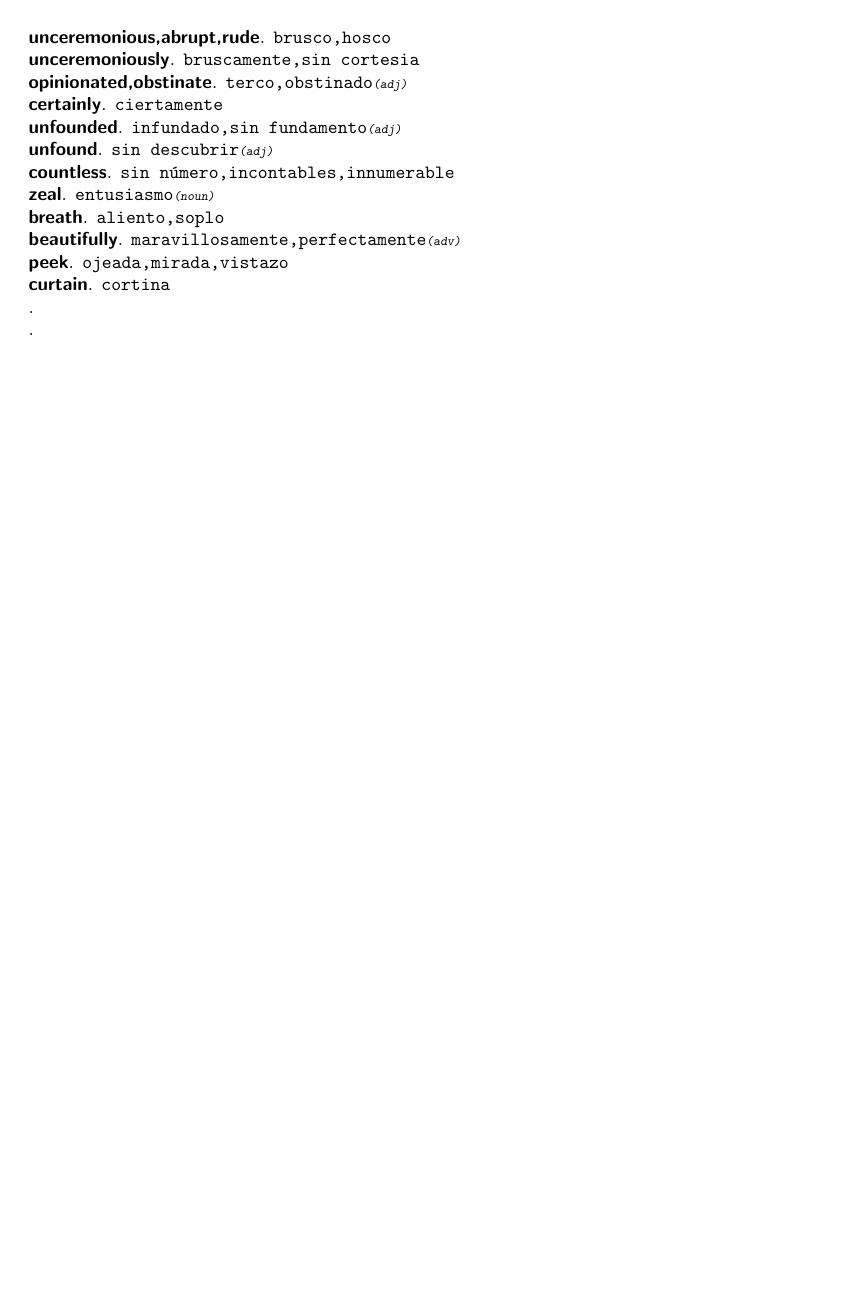
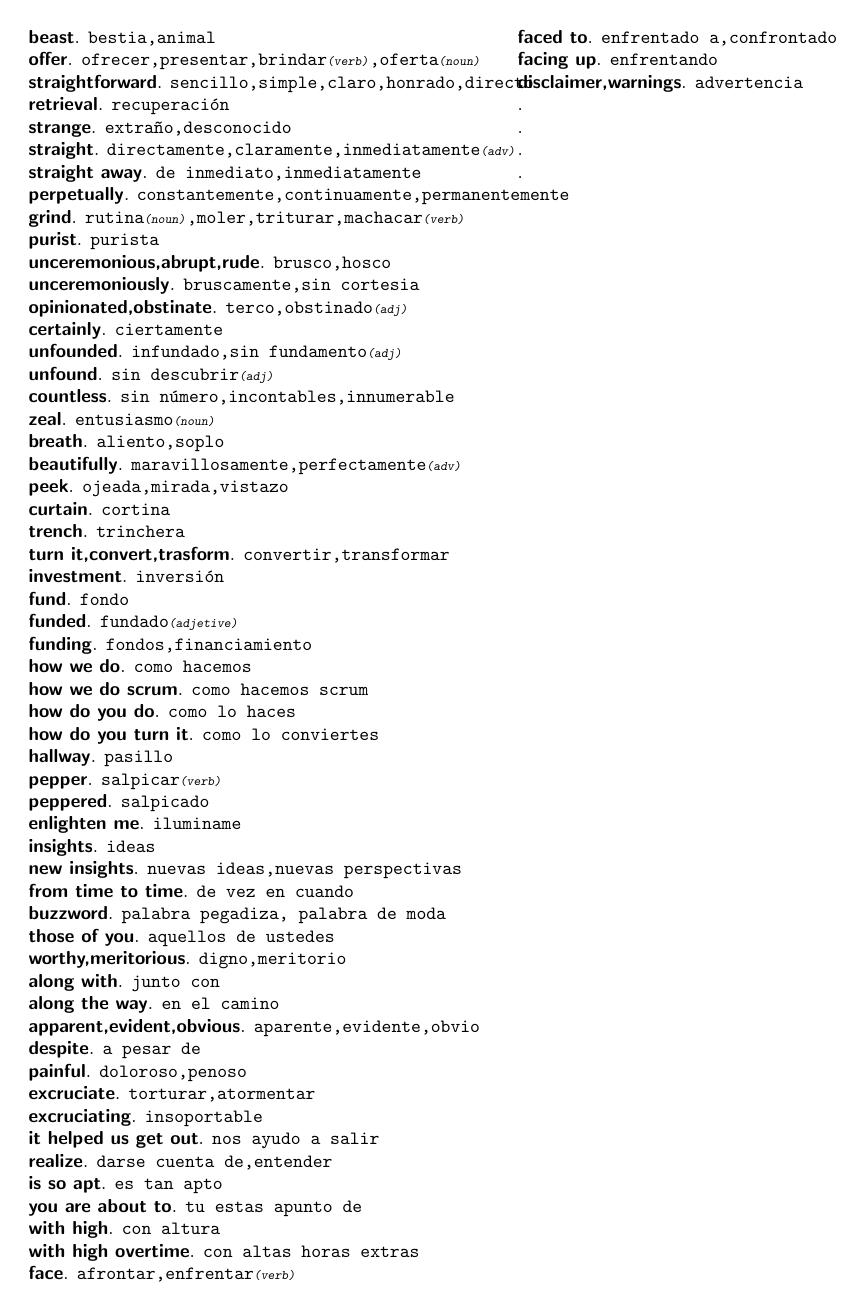
Before and after one commit to sasor/filesNoName, a LaTeX document (nameless.tex): page 5 of 5. Compiled offline with pdfLaTeX.

Commit message:
more words

```diff
--- a/nameless.tex
+++ b/nameless.tex
@@ -426,6 +435,45 @@
 	\textsf{\textbf{beautifully}}. \texttt{maravillosamente,perfectamente{\scriptsize \textsl{(adv)}}}\\
 	\textsf{\textbf{peek}}. \texttt{ojeada,mirada,vistazo}\\
 	\textsf{\textbf{curtain}}. \texttt{cortina}\\
+	\textsf{\textbf{trench}}. \texttt{trinchera}\\
+	\textsf{\textbf{turn it,convert,trasform}}. \texttt{convertir,transformar}\\
+	\textsf{\textbf{investment}}. \texttt{inversi\'on}\\
+	\textsf{\textbf{fund}}. \texttt{fondo}\\
+	\textsf{\textbf{funded}}. \texttt{fundado{\scriptsize \textsl{(adjetive)}}}\\
+	\textsf{\textbf{funding}}. \texttt{fondos,financiamiento}\\
+	\textsf{\textbf{how we do}}. \texttt{como hacemos}\\
+	\textsf{\textbf{how we do scrum}}. \texttt{como hacemos scrum}\\
+	\textsf{\textbf{how do you do}}. \texttt{como lo haces}\\
+	\textsf{\textbf{how do you turn it}}. \texttt{como lo conviertes}\\
+	\textsf{\textbf{hallway}}. \texttt{pasillo}\\
+	\textsf{\textbf{pepper}}. \texttt{salpicar{\scriptsize \textsl{(verb)}}}\\
+	\textsf{\textbf{peppered}}. \texttt{salpicado}\\
+	\textsf{\textbf{enlighten me}}. \texttt{iluminame}\\
+	\textsf{\textbf{insights}}. \texttt{ideas}\\
+	\textsf{\textbf{new insights}}. \texttt{nuevas ideas,nuevas perspectivas}\\
+	\textsf{\textbf{from time to time}}. \texttt{de vez en cuando}\\
+	\textsf{\textbf{buzzword}}. \texttt{palabra pegadiza, palabra de moda}\\
+	\textsf{\textbf{those of you}}. \texttt{aquellos de ustedes}\\
+	\textsf{\textbf{worthy,meritorious}}. \texttt{digno,meritorio}\\
+	\textsf{\textbf{along with}}. \texttt{junto con}\\
+	\textsf{\textbf{along the way}}. \texttt{en el camino}\\
+	\textsf{\textbf{apparent,evident,obvious}}. \texttt{aparente,evidente,obvio}\\
+	\textsf{\textbf{despite}}. \texttt{a pesar de}\\
+	\textsf{\textbf{painful}}. \texttt{doloroso,penoso}\\
+	\textsf{\textbf{excruciate}}. \texttt{torturar,atormentar}\\
+	\textsf{\textbf{excruciating}}. \texttt{insoportable}\\
+	\textsf{\textbf{it helped us get out}}. \texttt{nos ayudo a salir}\\
+	\textsf{\textbf{realize}}. \texttt{darse cuenta de,entender}\\
+	\textsf{\textbf{is so apt}}. \texttt{es tan apto}\\
+	\textsf{\textbf{you are about to}}. \texttt{tu estas apunto de}\\
+	\textsf{\textbf{with high}}. \texttt{con altura}\\
+	\textsf{\textbf{with high overtime}}. \texttt{con altas horas extras}\\
+	\textsf{\textbf{face}}. \texttt{afrontar,enfrentar{\scriptsize \textsl{(verb)}}}\\
+	\textsf{\textbf{faced to}}. \texttt{enfrentado a,confrontado}\\
+	\textsf{\textbf{facing up}}. \texttt{enfrentando}\\
+	\textsf{\textbf{disclaimer,warnings}}. \texttt{advertencia}\\
+	\textsf{\textbf{}}. \texttt{}\\
+	\textsf{\textbf{}}. \texttt{}\\
 	\textsf{\textbf{}}. \texttt{}\\
 	\textsf{\textbf{}}. \texttt{}\\
 \end{document}
```
Also changed, not shown: nameless.tex (17 more changed lines), 1 other file.
